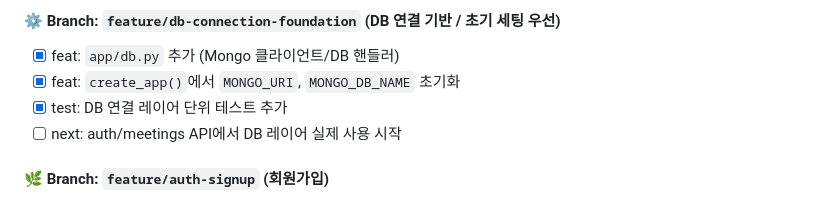
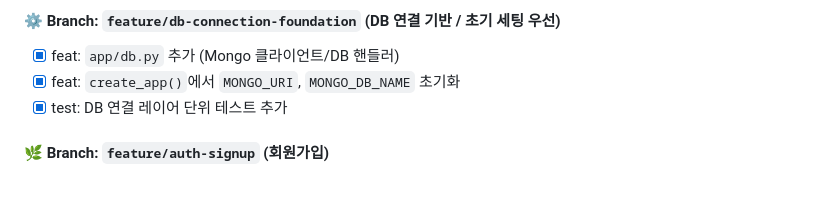
Before and after one commit to tail1887/jungle-soop, a Markdown page: README.md, the part around the change. GitHub-like rendering.

Commit message:
chore: remove redundant roadmap next item
Drop the extra next-step checkbox from the DB foundation roadmap section to keep progress tracking concise.

Made-with: Cursor

```diff
--- a/README.md
+++ b/README.md
@@ -1081,7 +1081,6 @@ docker compose -f docker/docker-compose.test.yml down -v
 - [x] feat: `app/db.py` 추가 (Mongo 클라이언트/DB 핸들러)
 - [x] feat: `create_app()`에서 `MONGO_URI`, `MONGO_DB_NAME` 초기화
 - [x] test: DB 연결 레이어 단위 테스트 추가
-- [ ] next: auth/meetings API에서 DB 레이어 실제 사용 시작
 
 #### 🌿 Branch: `feature/auth-signup` (회원가입)
 - [ ] feat: 백엔드 - `POST /api/v1/auth/signup` 구현
```
